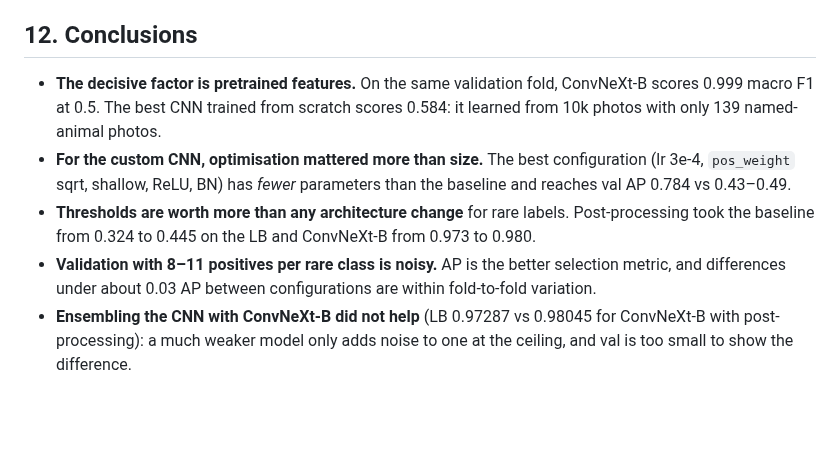
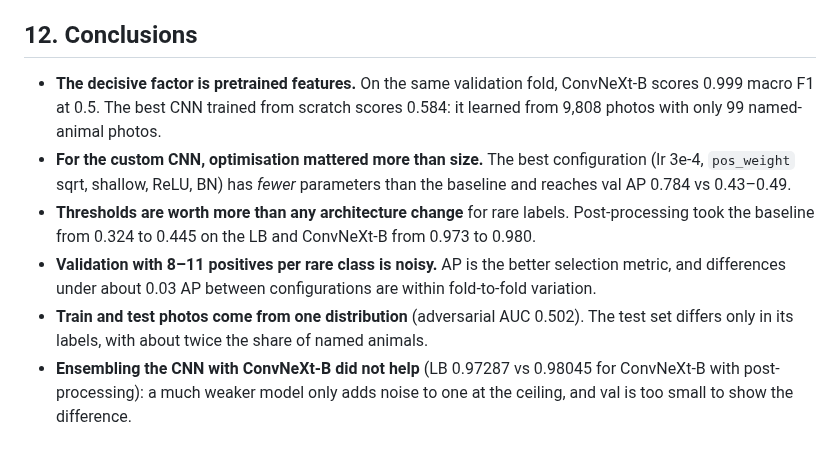
Before and after one commit to vumenira/CNN_for_multilabel_classification, a Markdown page: README.md, the part around one of its changes. Drawn GitHub-style; blank space fills up the shorter version.

```diff
--- a/README.md
+++ b/README.md
@@ -451,10 +493,11 @@ The selected w = 0.725 lies between the 0.70 and 0.75 grid rows.
 
 ## 12. Conclusions
 
-- **The decisive factor is pretrained features.** On the same validation fold, ConvNeXt-B scores 0.999 macro F1 at 0.5. The best CNN trained from scratch scores 0.584: it learned from 10k photos with only 139 named-animal photos.
+- **The decisive factor is pretrained features.** On the same validation fold, ConvNeXt-B scores 0.999 macro F1 at 0.5. The best CNN trained from scratch scores 0.584: it learned from 9,808 photos with only 99 named-animal photos.
 - **For the custom CNN, optimisation mattered more than size.** The best configuration (lr 3e-4, `pos_weight` sqrt, shallow, ReLU, BN) has *fewer* parameters than the baseline and reaches val AP 0.784 vs 0.43–0.49.
 - **Thresholds are worth more than any architecture change** for rare labels. Post-processing took the baseline from 0.324 to 0.445 on the LB and ConvNeXt-B from 0.973 to 0.980.
 - **Validation with 8–11 positives per rare class is noisy.** AP is the better selection metric, and differences under about 0.03 AP between configurations are within fold-to-fold variation.
+- **Train and test photos come from one distribution** (adversarial AUC 0.502). The test set differs only in its labels, with about twice the share of named animals.
 - **Ensembling the CNN with ConvNeXt-B did not help** (LB 0.97287 vs 0.98045 for ConvNeXt-B with post-processing): a much weaker model only adds noise to one at the ceiling, and val is too small to show the difference.
 
 ## Reproduce
```
Also changed, not shown: other parts of README.md (+47 -5 lines), docs/figures/av_curves.png (added), docs/figures/av_extremes.png (added), docs/figures/av_hist.png (added).
